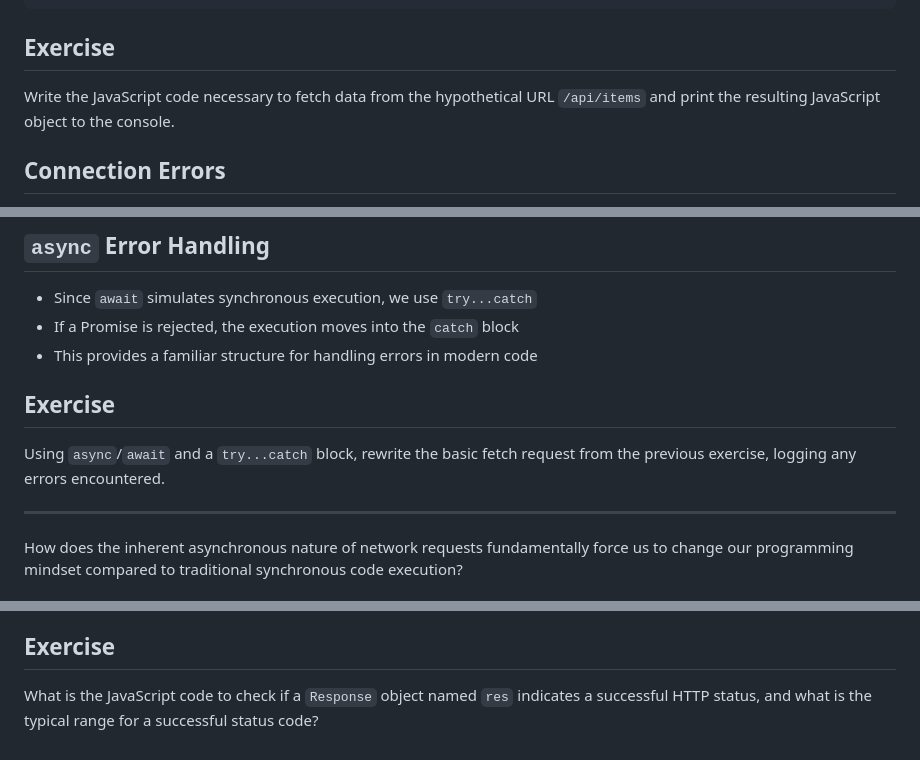
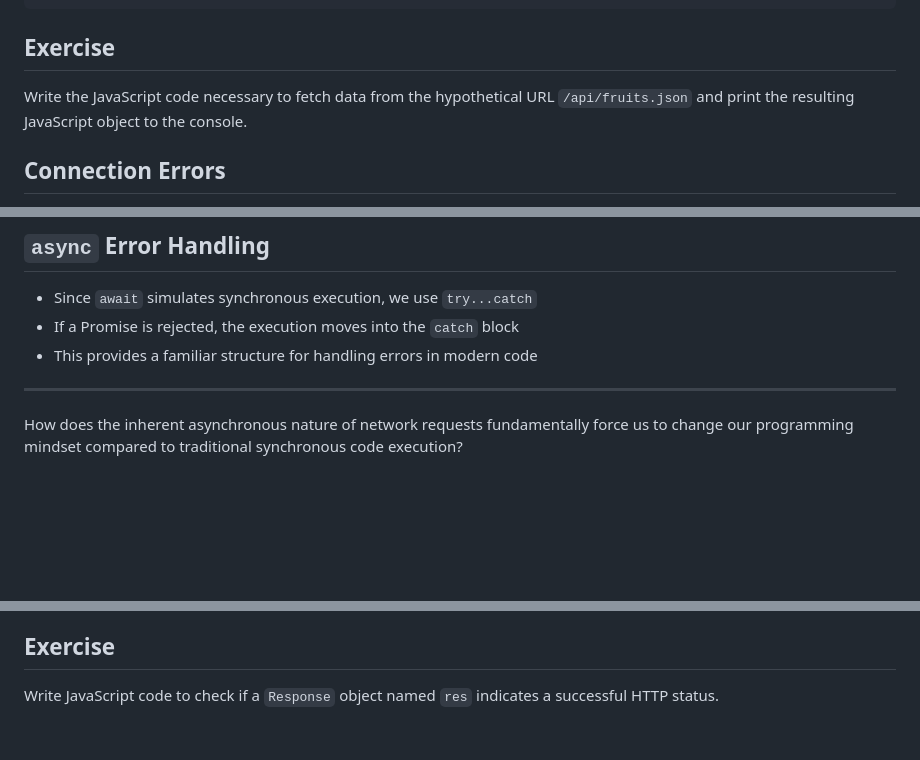
Before and after one commit to jncraton/web-apps-cpsc2330, a Markdown page: lectures/28-network-requests.md, 3 parts joined by grey strips. Rendered like a GitHub page; blank space fills up the shorter version.

Commit message:
Update lecture

```diff
--- a/lectures/28-network-requests.md
+++ b/lectures/28-network-requests.md
@@ -58,7 +58,7 @@ fetch('users/data')
 
 ## Exercise
 
-Write the JavaScript code necessary to fetch data from the hypothetical URL `/api/items` and print the resulting JavaScript object to the console.
+Write the JavaScript code necessary to fetch data from the hypothetical URL `/api/fruits.json` and print the resulting JavaScript object to the console.
 
 ## Connection Errors
 
@@ -110,10 +110,6 @@ const response = await fetch(url)
 - If a Promise is rejected, the execution moves into the `catch` block
 - This provides a familiar structure for handling errors in modern code
 
-## Exercise
-
-Using `async`/`await` and a `try...catch` block, rewrite the basic fetch request from the previous exercise, logging any errors encountered.
-
 ---
 
 How does the inherent asynchronous nature of network requests fundamentally force us to change our programming mindset compared to traditional synchronous code execution?
@@ -136,4 +132,4 @@ Aside from basic connectivity, what security implications must a developer consi
 
 ## Exercise
 
-What is the JavaScript code to check if a `Response` object named `res` indicates a successful HTTP status, and what is the typical range for a successful status code?
+Write JavaScript code to check if a `Response` object named `res` indicates a successful HTTP status.
```
